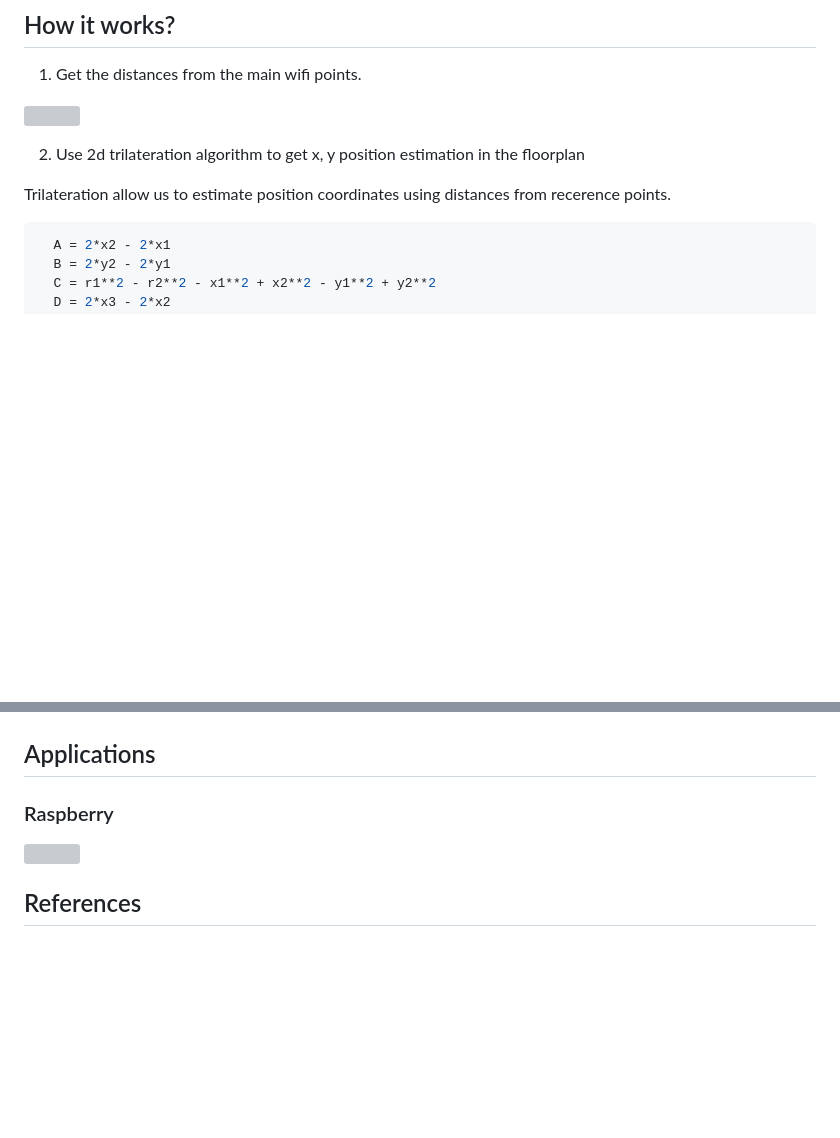
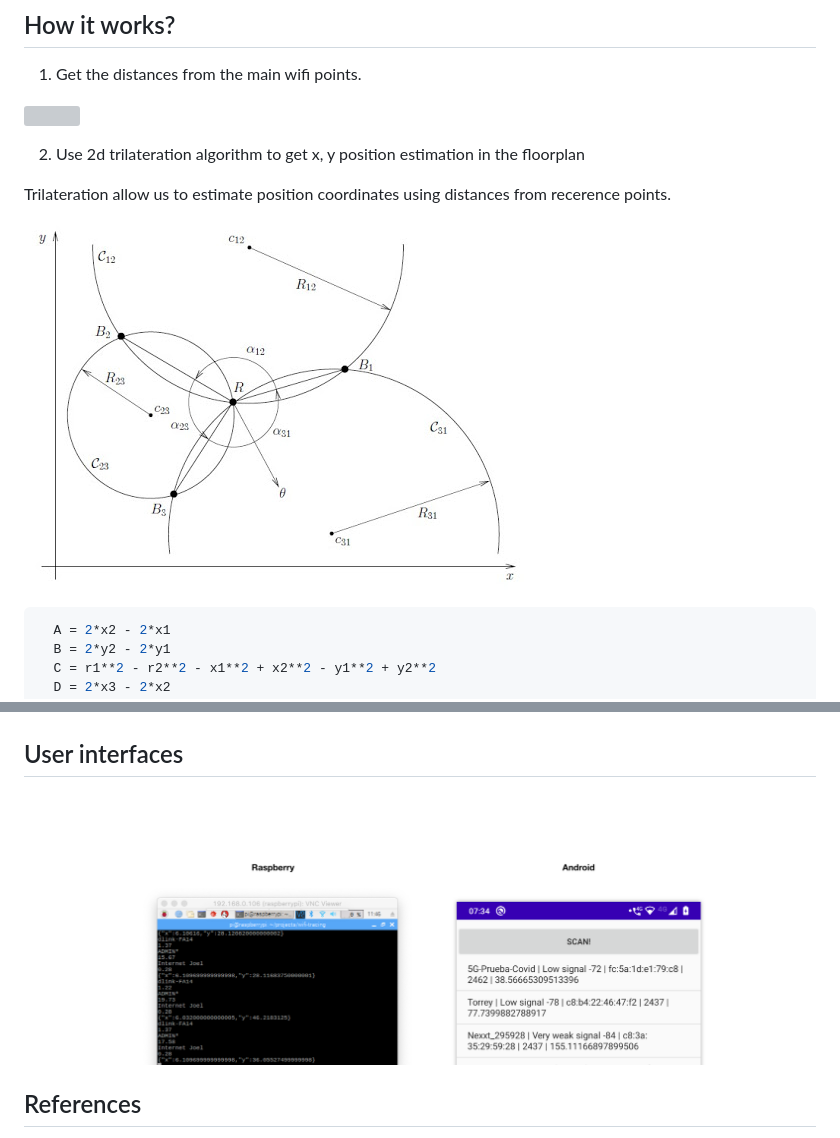
Before and after one commit to joelibaceta/wifi-tracing, a Markdown page: README.md, 2 parts joined by grey strips. Rendered like a GitHub page; pictures changed too: doc/images/user_interfaces.png (added); blank space fills up the shorter version; grey boxes are pictures that could not be loaded.

Commit message:
user interfaces

````diff
--- a/README.md
+++ b/README.md
@@ -22,6 +22,7 @@ This demo contains:
 
   Trilateration allow us to estimate position coordinates using distances from recerence points.
 
+  ![](doc/images/trilateration.jpg)
 
   ```javascript
     A = 2*x2 - 2*x1
@@ -42,11 +43,9 @@ This demo contains:
   ![](doc/images/db_screenshot.png)
 
 
-## Applications
+## User interfaces
 
-### Raspberry
-
-![](doc/images/raspberry-screenshot.png)
+  ![](doc/images/user_interfaces.png)
 
 ## References
 
````
